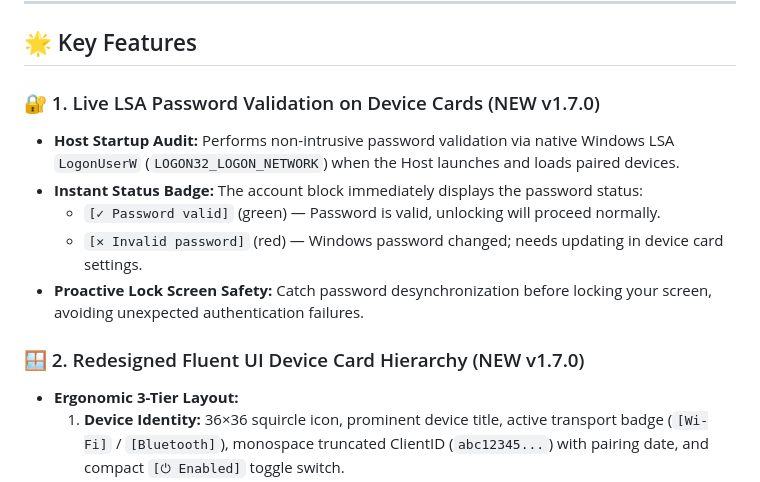
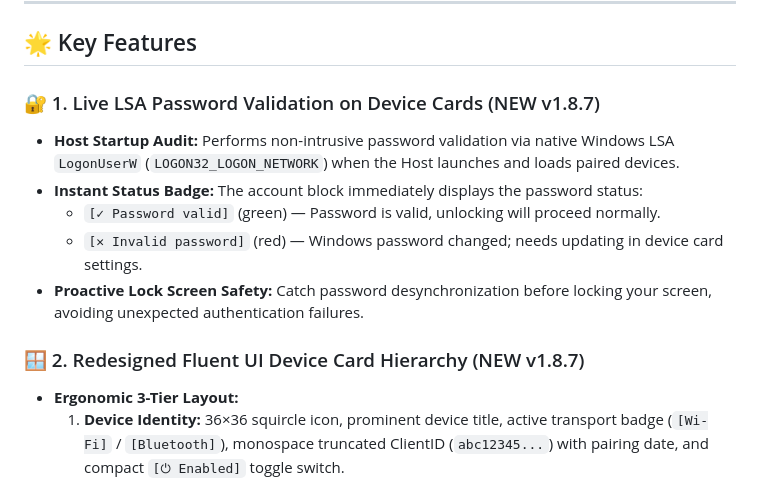
Before and after one commit to KoksMen/Portal-Windows, a Markdown page: README.md, the part around one of its changes. Drawn GitHub-style.

```diff
--- a/README.md
+++ b/README.md
@@ -291,14 +291,14 @@ To pair and unlock your PC, install the companion **Portal** mobile client:
 
 ## 🌟 Key Features
 
-### 🔐 1. Live LSA Password Validation on Device Cards (NEW v1.7.0)
+### 🔐 1. Live LSA Password Validation on Device Cards (NEW v1.8.7)
 - **Host Startup Audit:** Performs non-intrusive password validation via native Windows LSA `LogonUserW` (`LOGON32_LOGON_NETWORK`) when the Host launches and loads paired devices.
 - **Instant Status Badge:** The account block immediately displays the password status:
   - `[✓ Password valid]` (green) — Password is valid, unlocking will proceed normally.
   - `[✕ Invalid password]` (red) — Windows password changed; needs updating in device card settings.
 - **Proactive Lock Screen Safety:** Catch password desynchronization before locking your screen, avoiding unexpected authentication failures.
 
-### 🪟 2. Redesigned Fluent UI Device Card Hierarchy (NEW v1.7.0)
+### 🪟 2. Redesigned Fluent UI Device Card Hierarchy (NEW v1.8.7)
 - **Ergonomic 3-Tier Layout:**
   1. **Device Identity:** 36×36 squircle icon, prominent device title, active transport badge (`[Wi-Fi]` / `[Bluetooth]`), monospace truncated ClientID (`abc12345...`) with pairing date, and compact `[⏻ Enabled]` toggle switch.
   2. **Account & Security:** Username (`👤 Username`) directly coupled with the live password validity badge (`[✓ Password valid]`).
```
Also changed, not shown: other parts of README.md (+17 -17 lines).
